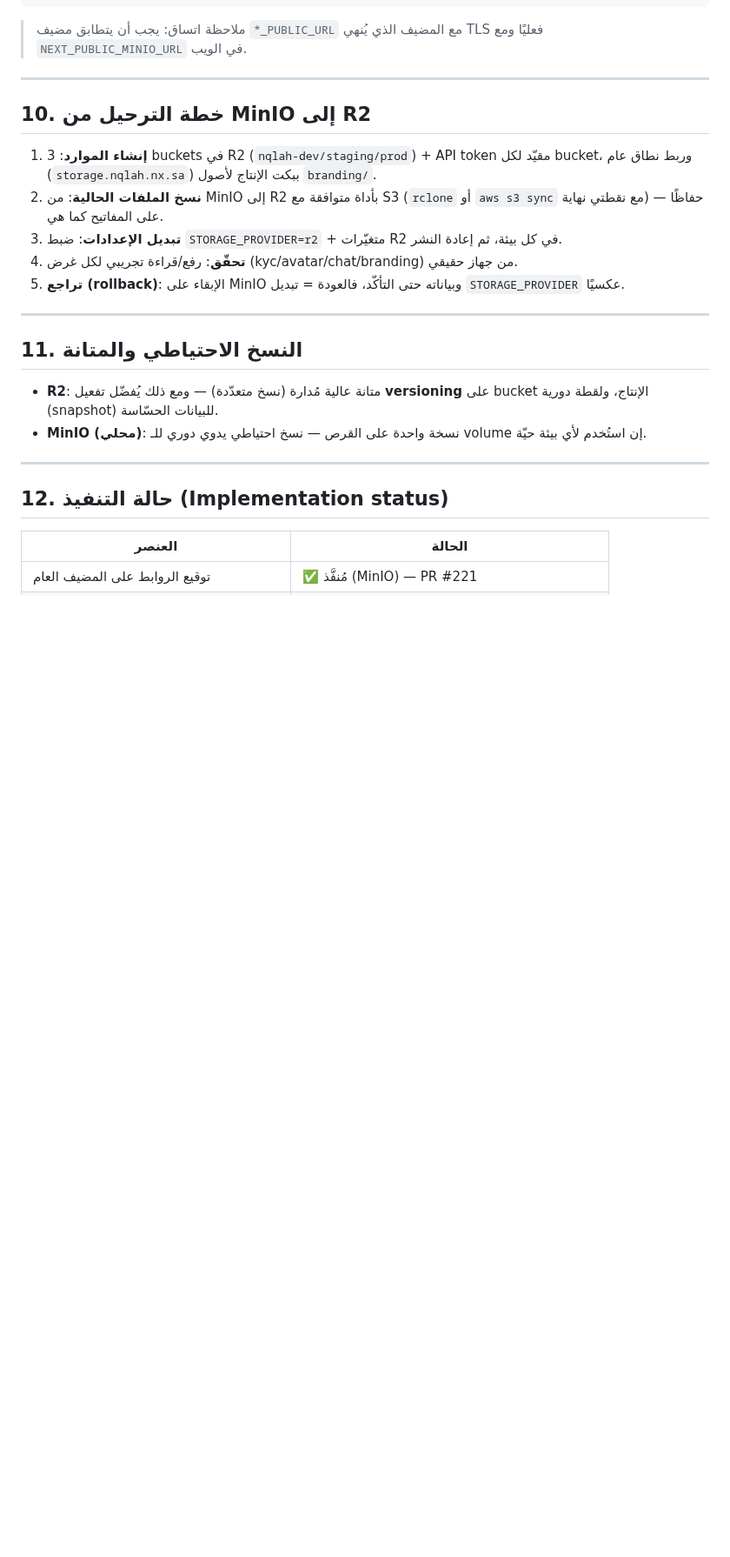
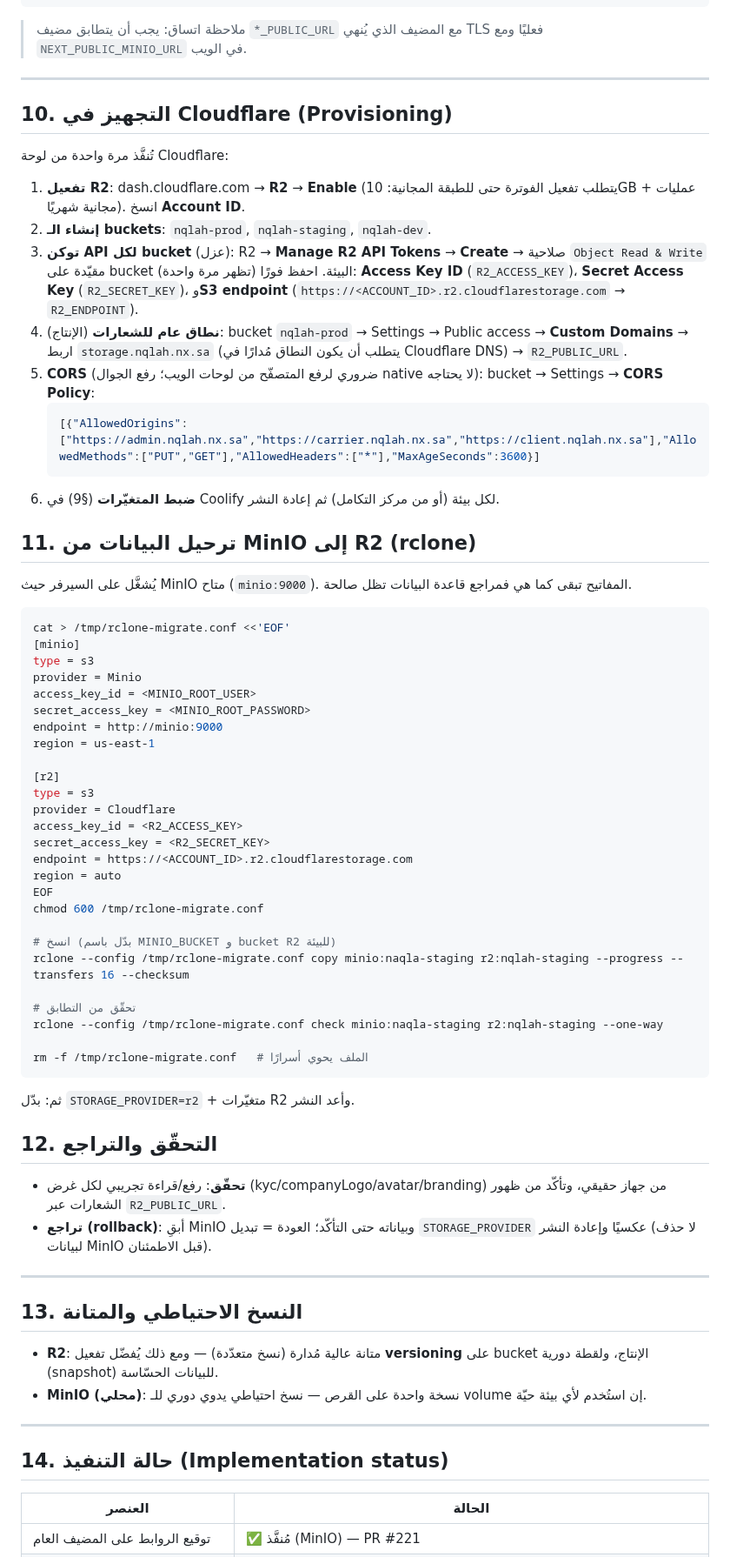
Before and after one commit to wa1eeed/nqlah-logistic, a Markdown page: docs/architecture/storage.md, the part around one of its changes. Shown at 87% size. Rendered like a GitHub page; blank space fills up the shorter version.

Commit message:
docs(storage): Cloudflare provisioning + rclone migration + status
Expand the storage doc with the exact Cloudflare R2 provisioning steps (enable,
buckets, per-bucket API tokens, public custom domain, CORS, env wiring), a
copy-paste rclone MinIO→R2 migration recipe (keys preserved → DB refs stay
valid), and verification/rollback. Update the implementation-status table
(R2 connector #226, purpose keys + post-login KYC #227).

Co-Authored-By: Claude Opus 4.8 <noreply@anthropic.com>

````diff
--- a/docs/architecture/storage.md
+++ b/docs/architecture/storage.md
@@ -211,22 +211,74 @@ MINIO_PUBLIC_URL=http://localhost:9000
 
 ---
 
-## 10. خطة الترحيل من MinIO إلى R2
+## 10. التجهيز في Cloudflare (Provisioning)
 
-1. **إنشاء الموارد**: 3 buckets في R2 (`nqlah-dev/staging/prod`) + API token
-   مقيّد لكل bucket، وربط نطاق عام (`storage.nqlah.nx.sa`) ببكت الإنتاج لأصول
-   `branding/`.
-2. **نسخ الملفات الحالية**: من MinIO إلى R2 بأداة متوافقة مع S3
-   (`rclone` أو `aws s3 sync` مع نقطتي نهاية) — حفاظًا على المفاتيح كما هي.
-3. **تبديل الإعدادات**: ضبط `STORAGE_PROVIDER=r2` + متغيّرات R2 في كل بيئة،
-   ثم إعادة النشر.
-4. **تحقّق**: رفع/قراءة تجريبي لكل غرض (kyc/avatar/chat/branding) من جهاز حقيقي.
-5. **تراجع (rollback)**: الإبقاء على MinIO وبياناته حتى التأكّد، فالعودة = تبديل
-   `STORAGE_PROVIDER` عكسيًا.
+تُنفَّذ مرة واحدة من لوحة Cloudflare:
+
+1. **تفعيل R2**: dash.cloudflare.com → **R2** → **Enable** (يتطلب تفعيل الفوترة
+   حتى للطبقة المجانية: 10GB + عمليات مجانية شهريًا). انسخ **Account ID**.
+2. **إنشاء الـ buckets**: `nqlah-prod`, `nqlah-staging`, `nqlah-dev`.
+3. **توكن API لكل bucket** (عزل): R2 → **Manage R2 API Tokens** → **Create** →
+   صلاحية `Object Read & Write` مقيّدة على bucket البيئة. احفظ فورًا (تظهر مرة
+   واحدة): **Access Key ID** (`R2_ACCESS_KEY`)، **Secret Access Key**
+   (`R2_SECRET_KEY`)، و**S3 endpoint**
+   (`https://<ACCOUNT_ID>.r2.cloudflarestorage.com` → `R2_ENDPOINT`).
+4. **نطاق عام للشعارات** (الإنتاج): bucket `nqlah-prod` → Settings → Public
+   access → **Custom Domains** → اربط `storage.nqlah.nx.sa` (يتطلب أن يكون
+   النطاق مُدارًا في Cloudflare DNS) → `R2_PUBLIC_URL`.
+5. **CORS** (ضروري لرفع المتصفّح من لوحات الويب؛ رفع الجوال native لا يحتاجه):
+   bucket → Settings → **CORS Policy**:
+   ```json
+   [{"AllowedOrigins":["https://admin.nqlah.nx.sa","https://carrier.nqlah.nx.sa","https://client.nqlah.nx.sa"],"AllowedMethods":["PUT","GET"],"AllowedHeaders":["*"],"MaxAgeSeconds":3600}]
+   ```
+6. **ضبط المتغيّرات** (§9) في Coolify لكل بيئة (أو من مركز التكامل) ثم إعادة النشر.
+
+## 11. ترحيل البيانات من MinIO إلى R2 (rclone)
+
+يُشغَّل على السيرفر حيث MinIO متاح (`minio:9000`). المفاتيح تبقى كما هي فمراجع
+قاعدة البيانات تظل صالحة.
+
+```bash
+cat > /tmp/rclone-migrate.conf <<'EOF'
+[minio]
+type = s3
+provider = Minio
+access_key_id = <MINIO_ROOT_USER>
+secret_access_key = <MINIO_ROOT_PASSWORD>
+endpoint = http://minio:9000
+region = us-east-1
+
+[r2]
+type = s3
+provider = Cloudflare
+access_key_id = <R2_ACCESS_KEY>
+secret_access_key = <R2_SECRET_KEY>
+endpoint = https://<ACCOUNT_ID>.r2.cloudflarestorage.com
+region = auto
+EOF
+chmod 600 /tmp/rclone-migrate.conf
+
+# انسخ (بدّل باسم MINIO_BUCKET و bucket R2 للبيئة)
+rclone --config /tmp/rclone-migrate.conf copy minio:naqla-staging r2:nqlah-staging --progress --transfers 16 --checksum
+
+# تحقّق من التطابق
+rclone --config /tmp/rclone-migrate.conf check minio:naqla-staging r2:nqlah-staging --one-way
+
+rm -f /tmp/rclone-migrate.conf   # الملف يحوي أسرارًا
+```
+
+ثم: بدّل `STORAGE_PROVIDER=r2` + متغيّرات R2 وأعد النشر.
+
+## 12. التحقّق والتراجع
+
+- **تحقّق**: رفع/قراءة تجريبي لكل غرض (kyc/companyLogo/avatar/branding) من جهاز
+  حقيقي، وتأكّد من ظهور الشعارات عبر `R2_PUBLIC_URL`.
+- **تراجع (rollback)**: أبقِ MinIO وبياناته حتى التأكّد؛ العودة = تبديل
+  `STORAGE_PROVIDER` عكسيًا وإعادة النشر (لا حذف لبيانات MinIO قبل الاطمئنان).
 
 ---
 
-## 11. النسخ الاحتياطي والمتانة
+## 13. النسخ الاحتياطي والمتانة
 
 - **R2**: متانة عالية مُدارة (نسخ متعدّدة) — ومع ذلك يُفضّل تفعيل **versioning**
   على bucket الإنتاج، ولقطة دورية (snapshot) للبيانات الحسّاسة.
@@ -235,7 +287,7 @@ MINIO_PUBLIC_URL=http://localhost:9000
 
 ---
 
-## 12. حالة التنفيذ (Implementation status)
+## 14. حالة التنفيذ (Implementation status)
 
 | العنصر | الحالة |
 |---|---|
````
Also changed, not shown: other parts of docs/architecture/storage.md (+4 -3 lines).
